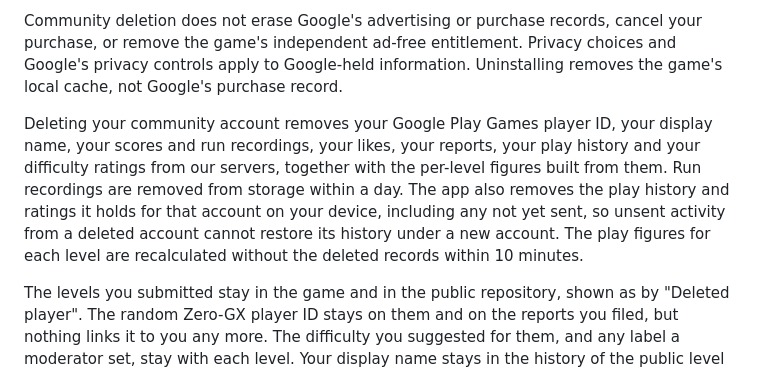
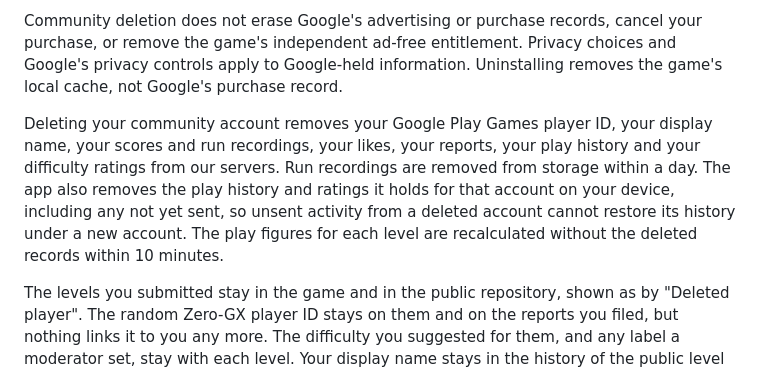
Before and after one commit to BRAITG/zero-gx, a Markdown page: PRIVACY.md, the part around one of its changes. Rendered like a GitHub page.

```diff
--- a/PRIVACY.md
+++ b/PRIVACY.md
@@ -111,7 +111,7 @@ You can delete your community account at any time in the game: open Community, c
 
 Community deletion does not erase Google's advertising or purchase records, cancel your purchase, or remove the game's independent ad-free entitlement. Privacy choices and Google's privacy controls apply to Google-held information. Uninstalling removes the game's local cache, not Google's purchase record.
 
-Deleting your community account removes your Google Play Games player ID, your display name, your scores and run recordings, your likes, your reports, your play history and your difficulty ratings from our servers, together with the per-level figures built from them. Run recordings are removed from storage within a day. The app also removes the play history and ratings it holds for that account on your device, including any not yet sent, so unsent activity from a deleted account cannot restore its history under a new account. The play figures for each level are recalculated without the deleted records within 10 minutes.
+Deleting your community account removes your Google Play Games player ID, your display name, your scores and run recordings, your likes, your reports, your play history and your difficulty ratings from our servers. Run recordings are removed from storage within a day. The app also removes the play history and ratings it holds for that account on your device, including any not yet sent, so unsent activity from a deleted account cannot restore its history under a new account. The play figures for each level are recalculated without the deleted records within 10 minutes.
 
 The levels you submitted stay in the game and in the public repository, shown as by "Deleted player". The random Zero-GX player ID stays on them and on the reports you filed, but nothing links it to you any more. The difficulty you suggested for them, and any label a moderator set, stay with each level. Your display name stays in the history of the public level list until we rewrite that history. If you ask, we rewrite it, and we also remove your levels from the repository and its history. Copies that other people made under the level licence, and copies kept by third-party archives, are outside our control.
 
```
Also changed, not shown: other parts of PRIVACY.md (+1 -1 lines), README.md (+2 -2 lines).
